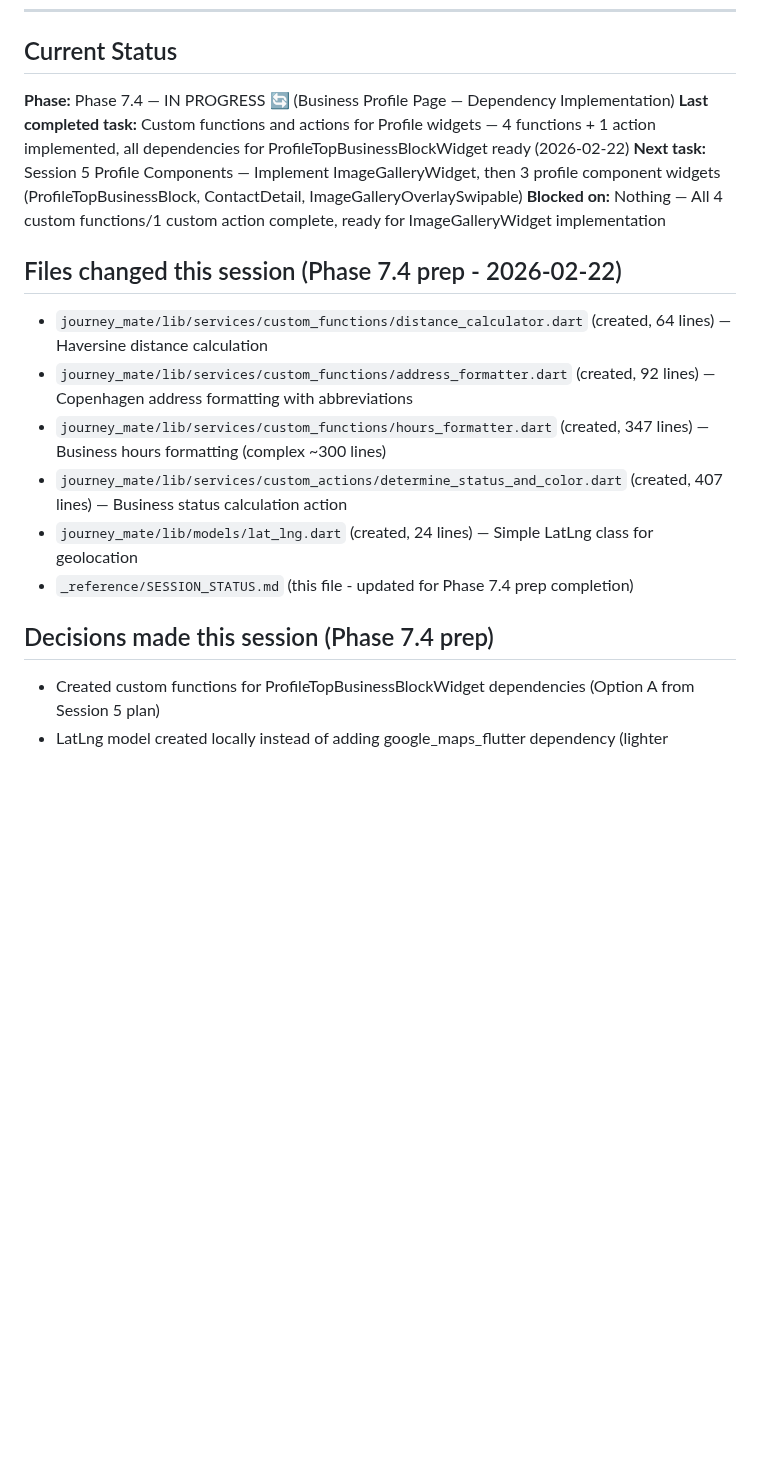
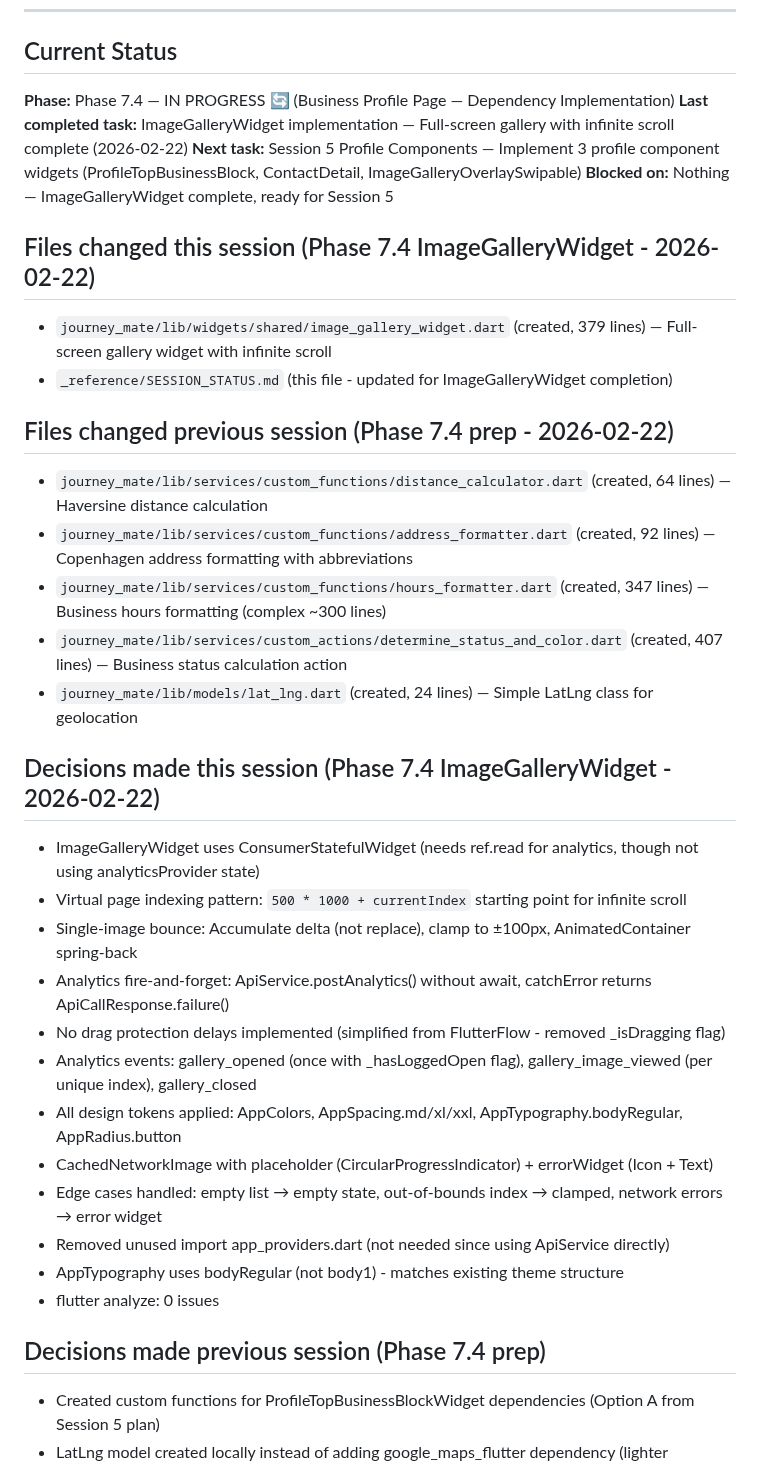
Before and after one commit to Andreasams/JourneyMate_manual, a Markdown page: _reference/SESSION_STATUS.md, the part around one of its changes. Drawn GitHub-style; blank space fills up the shorter version.

Commit message:
docs: update SESSION_STATUS.md - ImageGalleryWidget complete

```diff
--- a/_reference/SESSION_STATUS.md
+++ b/_reference/SESSION_STATUS.md
@@ -7,19 +7,36 @@
 ## Current Status
 
 **Phase:** Phase 7.4 — IN PROGRESS 🔄 (Business Profile Page — Dependency Implementation)
-**Last completed task:** Custom functions and actions for Profile widgets — 4 functions + 1 action implemented, all dependencies for ProfileTopBusinessBlockWidget ready (2026-02-22)
-**Next task:** Session 5 Profile Components — Implement ImageGalleryWidget, then 3 profile component widgets (ProfileTopBusinessBlock, ContactDetail, ImageGalleryOverlaySwipable)
-**Blocked on:** Nothing — All 4 custom functions/1 custom action complete, ready for ImageGalleryWidget implementation
+**Last completed task:** ImageGalleryWidget implementation — Full-screen gallery with infinite scroll complete (2026-02-22)
+**Next task:** Session 5 Profile Components — Implement 3 profile component widgets (ProfileTopBusinessBlock, ContactDetail, ImageGalleryOverlaySwipable)
+**Blocked on:** Nothing — ImageGalleryWidget complete, ready for Session 5
 
-## Files changed this session (Phase 7.4 prep - 2026-02-22)
+## Files changed this session (Phase 7.4 ImageGalleryWidget - 2026-02-22)
+- `journey_mate/lib/widgets/shared/image_gallery_widget.dart` (created, 379 lines) — Full-screen gallery widget with infinite scroll
+- `_reference/SESSION_STATUS.md` (this file - updated for ImageGalleryWidget completion)
+
+## Files changed previous session (Phase 7.4 prep - 2026-02-22)
 - `journey_mate/lib/services/custom_functions/distance_calculator.dart` (created, 64 lines) — Haversine distance calculation
 - `journey_mate/lib/services/custom_functions/address_formatter.dart` (created, 92 lines) — Copenhagen address formatting with abbreviations
 - `journey_mate/lib/services/custom_functions/hours_formatter.dart` (created, 347 lines) — Business hours formatting (complex ~300 lines)
 - `journey_mate/lib/services/custom_actions/determine_status_and_color.dart` (created, 407 lines) — Business status calculation action
 - `journey_mate/lib/models/lat_lng.dart` (created, 24 lines) — Simple LatLng class for geolocation
-- `_reference/SESSION_STATUS.md` (this file - updated for Phase 7.4 prep completion)
 
-## Decisions made this session (Phase 7.4 prep)
+## Decisions made this session (Phase 7.4 ImageGalleryWidget - 2026-02-22)
+- ImageGalleryWidget uses ConsumerStatefulWidget (needs ref.read for analytics, though not using analyticsProvider state)
+- Virtual page indexing pattern: `500 * 1000 + currentIndex` starting point for infinite scroll
+- Single-image bounce: Accumulate delta (not replace), clamp to ±100px, AnimatedContainer spring-back
+- Analytics fire-and-forget: ApiService.postAnalytics() without await, catchError returns ApiCallResponse.failure()
+- No drag protection delays implemented (simplified from FlutterFlow - removed _isDragging flag)
+- Analytics events: gallery_opened (once with _hasLoggedOpen flag), gallery_image_viewed (per unique index), gallery_closed
+- All design tokens applied: AppColors, AppSpacing.md/xl/xxl, AppTypography.bodyRegular, AppRadius.button
+- CachedNetworkImage with placeholder (CircularProgressIndicator) + errorWidget (Icon + Text)
+- Edge cases handled: empty list → empty state, out-of-bounds index → clamped, network errors → error widget
+- Removed unused import app_providers.dart (not needed since using ApiService directly)
+- AppTypography uses bodyRegular (not body1) - matches existing theme structure
+- flutter analyze: 0 issues
+
+## Decisions made previous session (Phase 7.4 prep)
 - Created custom functions for ProfileTopBusinessBlockWidget dependencies (Option A from Session 5 plan)
 - LatLng model created locally instead of adding google_maps_flutter dependency (lighter approach, only need data class)
 - All helper functions use regular names (not underscore-prefixed) to comply with Dart linter rules
```
Also changed, not shown: other parts of _reference/SESSION_STATUS.md (+10 -6 lines).
